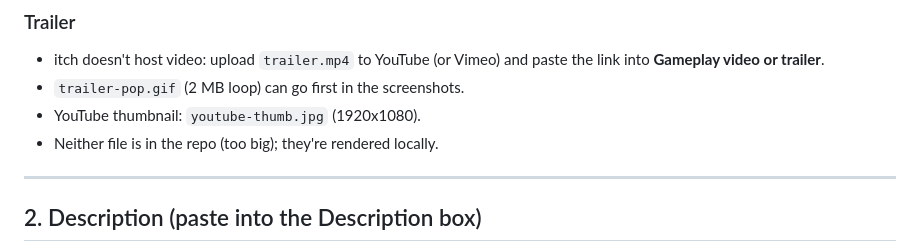
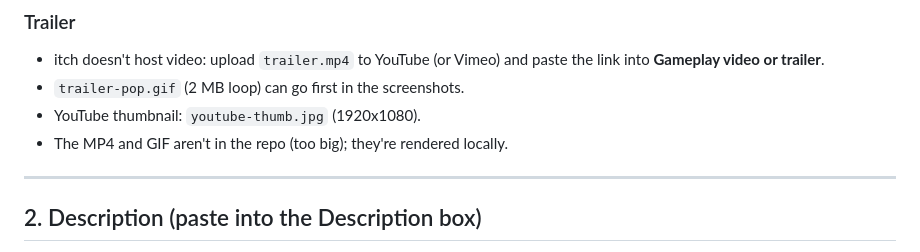
Before and after one commit to dannyleb/hairy-popsicles-the-game, a Markdown page: docs/itch/page.md, the part around the change. Rendered like a GitHub page.

Commit message:
Itch page: fix trailer file note
Co-Authored-By: Claude Opus 5.5 <noreply@anthropic.com>
Claude-Session: https://claude.ai/code/session_0151ygWB5EkR2Vbm1cQv5PYw

```diff
--- a/docs/itch/page.md
+++ b/docs/itch/page.md
@@ -62,7 +62,7 @@ Images are in this folder: `cover.jpg` (630x500 at 2x) and `shot-*.jpg`.
   paste the link into **Gameplay video or trailer**.
 - `trailer-pop.gif` (2 MB loop) can go first in the screenshots.
 - YouTube thumbnail: `youtube-thumb.jpg` (1920x1080).
-- Neither file is in the repo (too big); they're rendered locally.
+- The MP4 and GIF aren't in the repo (too big); they're rendered locally.
 
 ---
 
```
